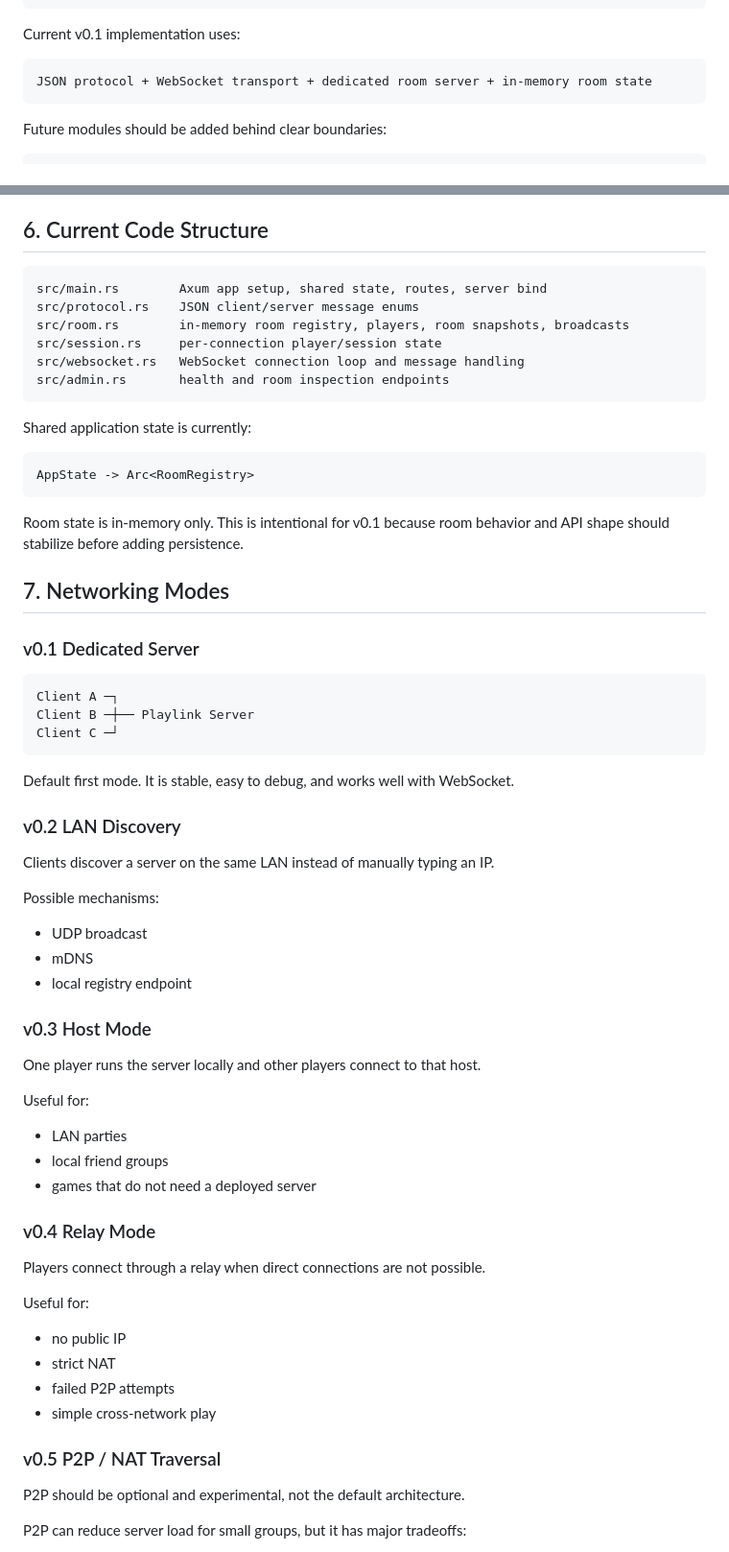
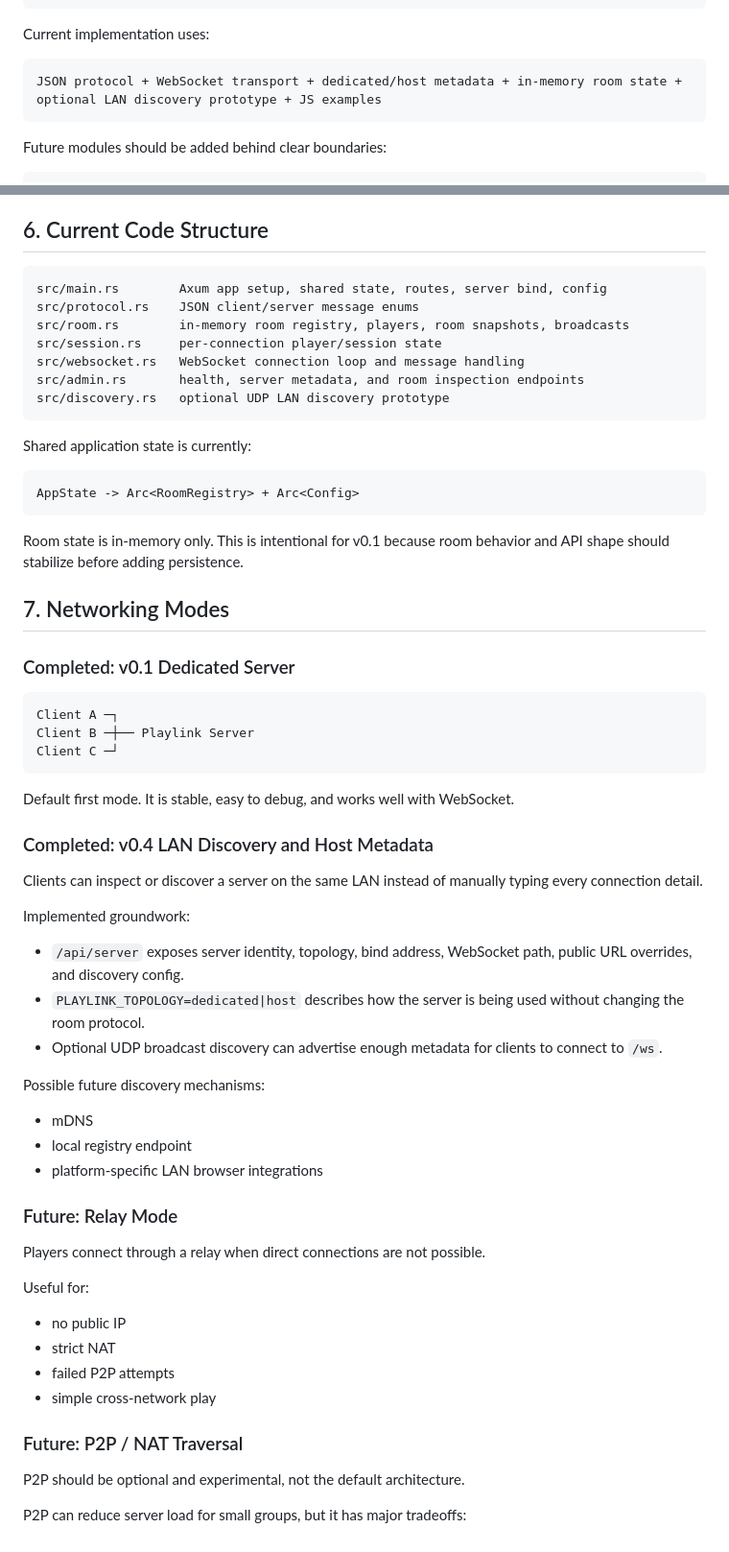
Before and after one commit to blonyar/playlink, a Markdown page: docs/design.md, 2 parts joined by grey strips. Shown at 96% size. Rendered like a GitHub page.

Commit message:
Align design docs with current roadmap

````diff
--- a/docs/design.md
+++ b/docs/design.md
@@ -73,10 +73,10 @@ Room / Session / Sync Core
 Admin API / Debug Console / Logs
 ```
 
-Current v0.1 implementation uses:
+Current implementation uses:
 
 ```text
-JSON protocol + WebSocket transport + dedicated room server + in-memory room state
+JSON protocol + WebSocket transport + dedicated/host metadata + in-memory room state + optional LAN discovery prototype + JS examples
 ```
 
 Future modules should be added behind clear boundaries:
@@ -98,25 +98,26 @@ The current repository is still a simple single-crate Rust server. Split into cr
 ## 6. Current Code Structure
 
 ```text
-src/main.rs        Axum app setup, shared state, routes, server bind
+src/main.rs        Axum app setup, shared state, routes, server bind, config
 src/protocol.rs    JSON client/server message enums
 src/room.rs        in-memory room registry, players, room snapshots, broadcasts
 src/session.rs     per-connection player/session state
 src/websocket.rs   WebSocket connection loop and message handling
-src/admin.rs       health and room inspection endpoints
+src/admin.rs       health, server metadata, and room inspection endpoints
+src/discovery.rs   optional UDP LAN discovery prototype
 ```
 
 Shared application state is currently:
 
 ```text
-AppState -> Arc<RoomRegistry>
+AppState -> Arc<RoomRegistry> + Arc<Config>
 ```
 
 Room state is in-memory only. This is intentional for v0.1 because room behavior and API shape should stabilize before adding persistence.
 
 ## 7. Networking Modes
 
-### v0.1 Dedicated Server
+### Completed: v0.1 Dedicated Server
 
 ```text
 Client A ─┐
@@ -126,27 +127,23 @@ Client C ─┘
 
 Default first mode. It is stable, easy to debug, and works well with WebSocket.
 
-### v0.2 LAN Discovery
+### Completed: v0.4 LAN Discovery and Host Metadata
 
-Clients discover a server on the same LAN instead of manually typing an IP.
+Clients can inspect or discover a server on the same LAN instead of manually typing every connection detail.
 
-Possible mechanisms:
+Implemented groundwork:
 
-- UDP broadcast
+- `/api/server` exposes server identity, topology, bind address, WebSocket path, public URL overrides, and discovery config.
+- `PLAYLINK_TOPOLOGY=dedicated|host` describes how the server is being used without changing the room protocol.
+- Optional UDP broadcast discovery can advertise enough metadata for clients to connect to `/ws`.
+
+Possible future discovery mechanisms:
+
 - mDNS
 - local registry endpoint
+- platform-specific LAN browser integrations
 
-### v0.3 Host Mode
-
-One player runs the server locally and other players connect to that host.
-
-Useful for:
-
-- LAN parties
-- local friend groups
-- games that do not need a deployed server
-
-### v0.4 Relay Mode
+### Future: Relay Mode
 
 Players connect through a relay when direct connections are not possible.
 
@@ -157,7 +154,7 @@ Useful for:
 - failed P2P attempts
 - simple cross-network play
 
-### v0.5 P2P / NAT Traversal
+### Future: P2P / NAT Traversal
 
 P2P should be optional and experimental, not the default architecture.
 
````
